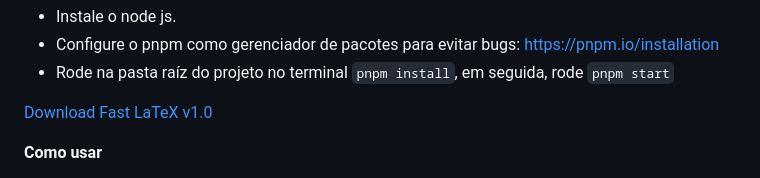
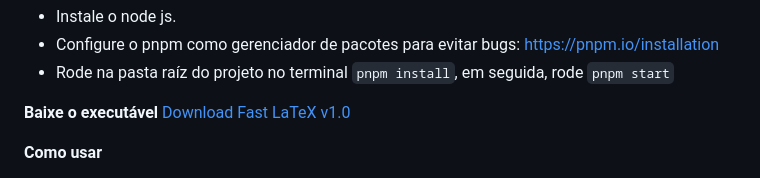
Before and after one commit to jefersonapps/fast-latex, a Markdown page: README.md, the part around the change. Rendered like a GitHub page.

Commit message:
fix: ubdate download link inside readme content

```diff
--- a/README.md
+++ b/README.md
@@ -21,7 +21,8 @@ O Fast Latex é um aplicativo desktop de código aberto para renderizar equaçõ
 - Configure o pnpm como gerenciador de pacotes para evitar bugs: https://pnpm.io/installation
 - Rode na pasta raíz do projeto no terminal `pnpm install`, em seguida, rode `pnpm start`
 
-[Download Fast LaTeX v1.0](https://github.com/jefersonapps/fast-latex/releases/download/v1.0/fast-latex-v1.0-linux-x64.zip)
+**Baixe o executável**
+[Download Fast LaTeX v1.0](https://github.com/jefersonapps/fast-latex/releases)
 
 **Como usar**
 
```
